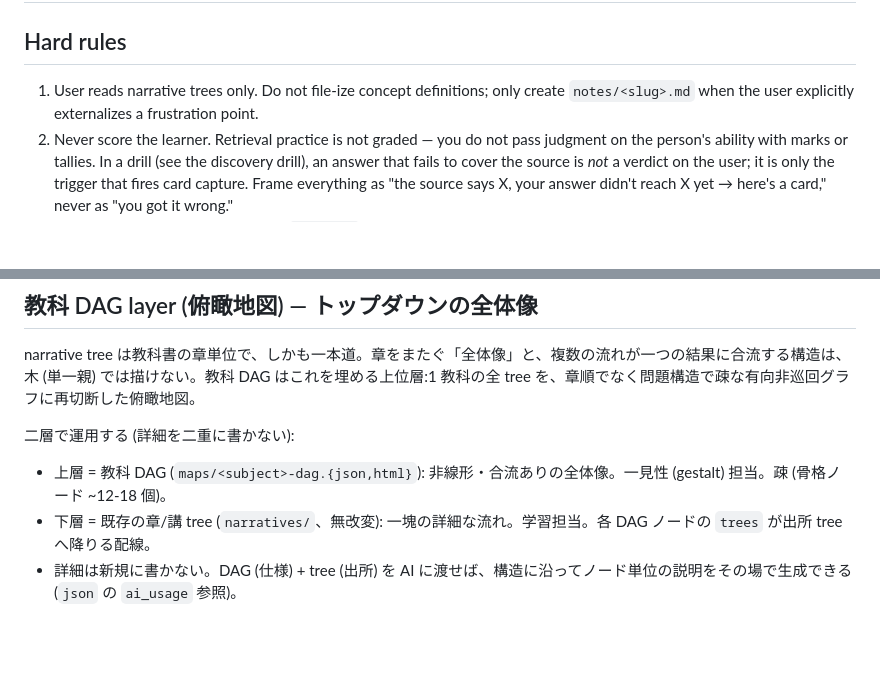
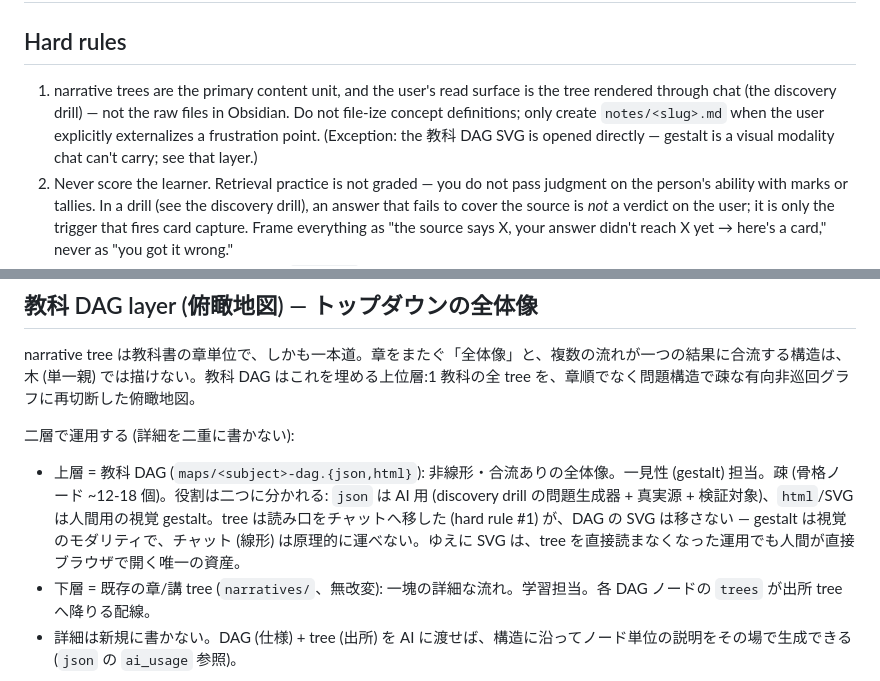
Before and after one commit to yomi202703/claude-skills, a Markdown page: skills/ai-wiki/SKILL.md, 2 parts joined by grey strips. Rendered like a GitHub page; blank space fills up the shorter version.

Commit message:
ai-wiki: demote tree-reading to chat, keep the DAG SVG (branch B)
Under branch B (user learns via chat, not by opening the vault):

- hard rule #1 reworded: trees are the primary content unit but the read
  surface is the chat-rendered tree (discovery drill), not the raw files.
  The file-ize discipline is unchanged.
- The DAG is the exception and must NOT be demoted. It exists for gestalt
  (the cross-chapter overview a linear tree can't draw); gestalt is a
  visual modality chat cannot carry. So the SVG is the one human-facing
  artifact branch B leaves intact. JSON reclassified as dual-role (AI:
  drill question-generator + truth source + validate target; human: SVG
  render source).

Records an append-only refinement correcting the earlier "DAG HTML sheds
its consumer" note: demote by modality (linear -> chat-renderable), not by
"is it human-facing". Docs-only; the renderer is unchanged.

Co-Authored-By: Claude Opus 4.8 (1M context) <noreply@anthropic.com>

```diff
--- a/skills/ai-wiki/SKILL.md
+++ b/skills/ai-wiki/SKILL.md
@@ -7,7 +7,7 @@ description: Personal study vault (`~/ai-wiki/`) for learning from educational s
 
 ## Hard rules
 
-1. User reads narrative trees only. Do not file-ize concept definitions; only create `notes/<slug>.md` when the user explicitly externalizes a frustration point.
+1. narrative trees are the primary content unit, and the user's read surface is the tree rendered through chat (the discovery drill) — not the raw files in Obsidian. Do not file-ize concept definitions; only create `notes/<slug>.md` when the user explicitly externalizes a frustration point. (Exception: the 教科 DAG SVG is opened directly — gestalt is a visual modality chat can't carry; see that layer.)
 2. Never score the learner. Retrieval practice is not graded — you do not pass judgment on the person's ability with marks or tallies. In a drill (see the discovery drill), an answer that fails to cover the source is *not* a verdict on the user; it is only the trigger that fires card capture. Frame everything as "the source says X, your answer didn't reach X yet → here's a card," never as "you got it wrong."
 3. Source is the single source of truth. `sources/` pages are never overwritten. Re-ingesting the same arxiv ID is a no-op.
 4. Wikilinks are the primary currency. Unresolved `[[slug]]` renders as Obsidian "unresolved" — acceptable and normal.
@@ -86,7 +86,7 @@ Run `dispatcher.py derivations` after editing to validate.
 narrative tree は教科書の章単位で、しかも一本道。章をまたぐ「全体像」と、複数の流れが一つの結果に合流する構造は、木 (単一親) では描けない。教科 DAG はこれを埋める上位層:1 教科の全 tree を、章順でなく問題構造で疎な有向非巡回グラフに再切断した俯瞰地図。
 
 二層で運用する (詳細を二重に書かない):
-- 上層 = 教科 DAG (`maps/<subject>-dag.{json,html}`): 非線形・合流ありの全体像。一見性 (gestalt) 担当。疎 (骨格ノード ~12-18 個)。
+- 上層 = 教科 DAG (`maps/<subject>-dag.{json,html}`): 非線形・合流ありの全体像。一見性 (gestalt) 担当。疎 (骨格ノード ~12-18 個)。役割は二つに分かれる: `json` は AI 用 (discovery drill の問題生成器 + 真実源 + 検証対象)、`html`/SVG は人間用の視覚 gestalt。tree は読み口をチャットへ移した (hard rule #1) が、DAG の SVG は移さない — gestalt は視覚のモダリティで、チャット (線形) は原理的に運べない。ゆえに SVG は、tree を直接読まなくなった運用でも人間が直接ブラウザで開く唯一の資産。
 - 下層 = 既存の章/講 tree (`narratives/`、無改変): 一塊の詳細な流れ。学習担当。各 DAG ノードの `trees` が出所 tree へ降りる配線。
 - 詳細は新規に書かない。DAG (仕様) + tree (出所) を AI に渡せば、構造に沿ってノード単位の説明をその場で生成できる (`json` の `ai_usage` 参照)。
 
```
Also changed, not shown: 1 other file.
